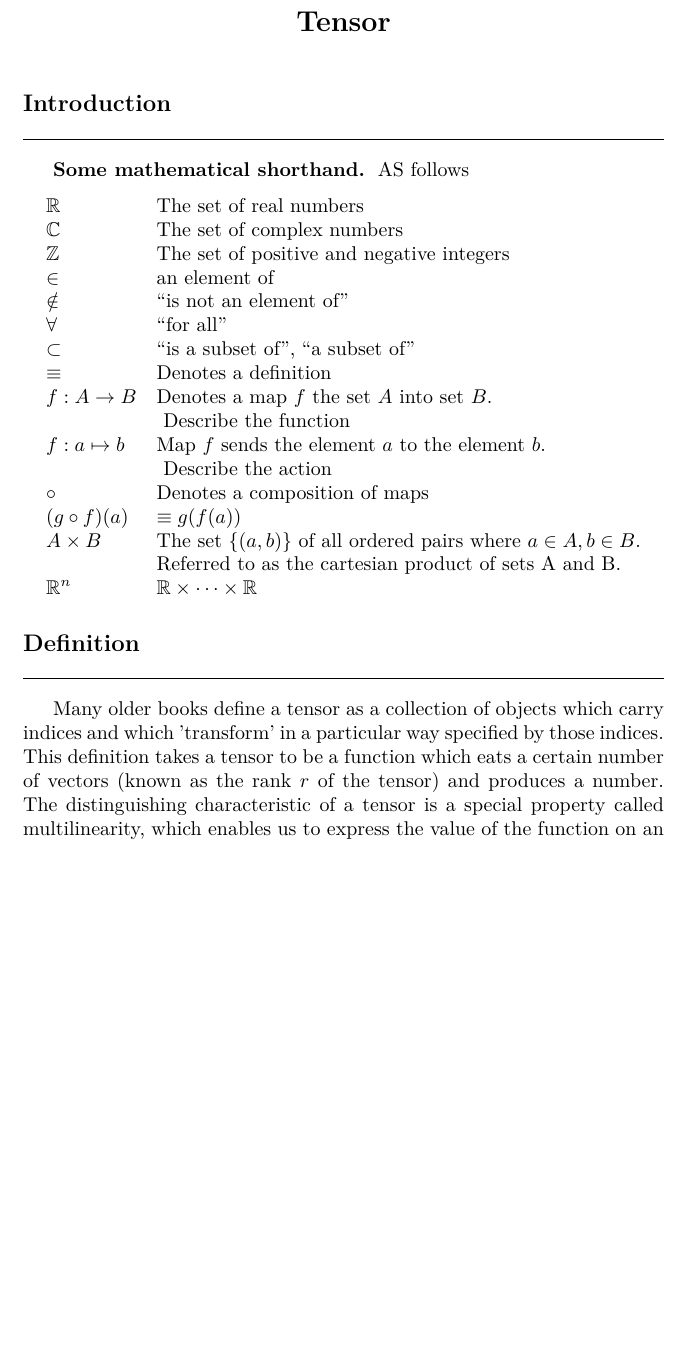
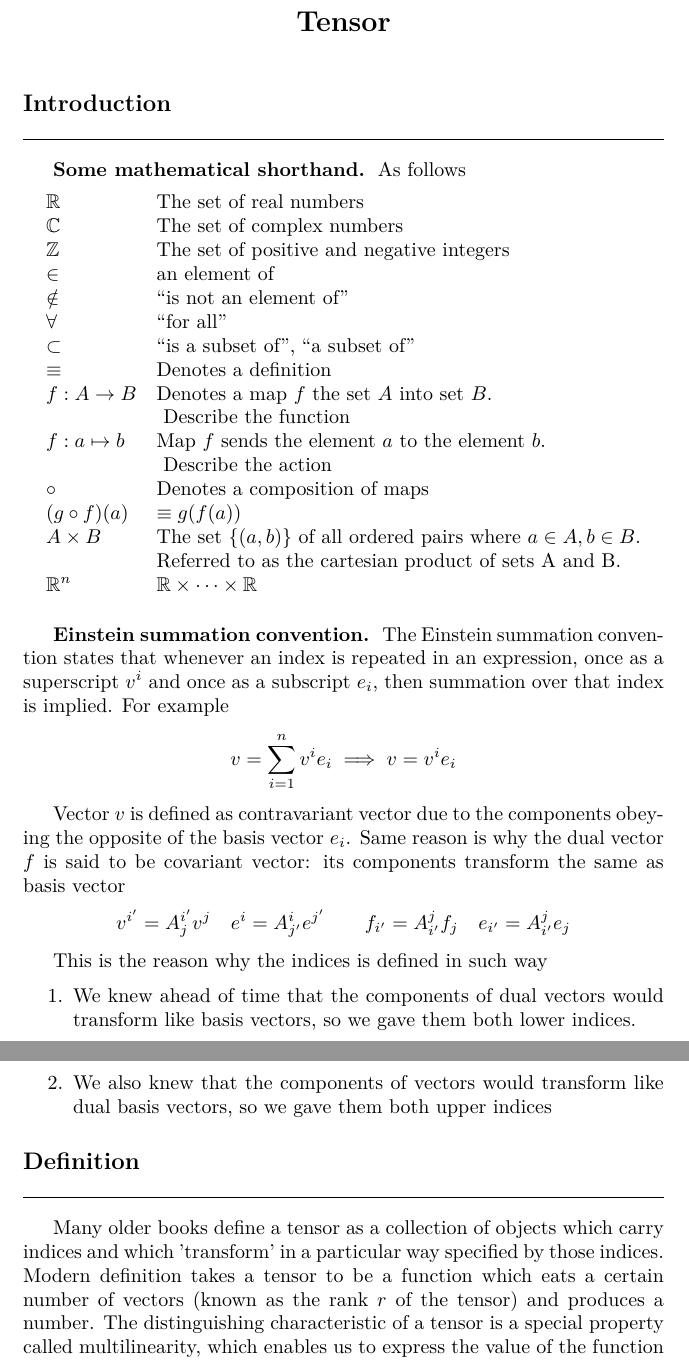
Before and after one commit to JohanesFaustus/PhysicalMathematics, a LaTeX thesis (Main.tex, which reads Chapter/AnalyticApproach/Tensor/tensor.tex): part of page 208 of 290 before the commit and two parts of pages 208 and 209 of 290 after it, the two joined at a grey line, cut so that both start at the same text, the shorter picture padded with empty space. Compiled offline with pdfLaTeX.

Commit message:
added einstein notation

```diff
--- a/Chapter/AnalyticApproach/Tensor/tensor.tex
+++ b/Chapter/AnalyticApproach/Tensor/tensor.tex
@@ -1,7 +1,7 @@
 \documentclass[../../../main.tex]{subfiles}
 \begin{document}
 \subsection{Introduction}
-\subsubsection{Some mathematical shorthand.} AS follows
+\subsubsection{Some mathematical shorthand.} As follows
 \begin{equation*}
     \begin{array}{ll}
         \mathbb{R}      & \text{The set of real numbers}
@@ -41,9 +41,33 @@
     \end{array}
 \end{equation*}
 
+\subsubsection{Einstein summation convention.}
+The Einstein summation convention states that whenever an index is repeated in an expression, once as a superscript $v^i$ and once as a subscript $e_i$, then summation over that index is implied.
+For example
+\begin{equation*}
+    v = \sum\limits_{i=1}^{n} v^{i} e_{i} \implies v = v^{i} e_{i}
+\end{equation*}
+
+
+Vector $v$ is defined as contravariant vector  due to the components obeying the opposite of the basis vector $e_i$.
+Same reason is why the dual vector $f$ is said to be covariant vector: its components transform the same as basis vector
+\begin{equation*}
+    v^{i'} = A^{i'}_{j} v^{j}\quad
+    e^{i} = A^{i}_{j'} e^{j'}    \qquad
+    f_{i'} = A^{j}_{i'} f_{j}\quad
+    e_{i'} = A_{i'}^{j} e_{j}
+\end{equation*}
+
+This is the reason why the indices is defined in such way
+\begin{enumerate}
+    \item We knew ahead of time that the components of dual vectors would transform like basis vectors, so we gave them both lower indices.
+    \item We also knew that the components of vectors would
+          transform like dual basis vectors, so we gave them both upper indices
+\end{enumerate}
+
 \subsection{Definition}
 Many older books define a tensor as a collection of objects which carry indices and which 'transform' in a particular way specified by those indices.
-This deﬁnition takes a tensor to be a function which eats a certain number of vectors (known as the rank $r$ of the tensor) and produces a number.
+Modern  deﬁnition takes a tensor to be a function which eats a certain number of vectors (known as the rank $r$ of the tensor) and produces a number.
 The distinguishing characteristic of a tensor is a special property called multilinearity, which enables us to express the value of the function on an arbitrary set of $r$ vectors in terms of the values of the function on $r$ basis vectors.
 In older treatments, these are usually introduced as components of the tensor.
 
```
